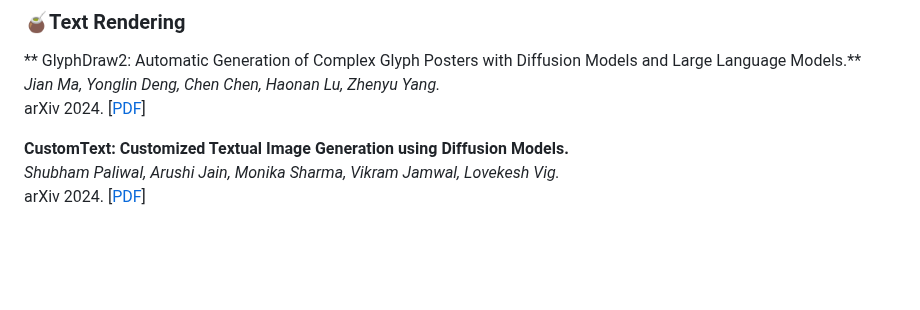
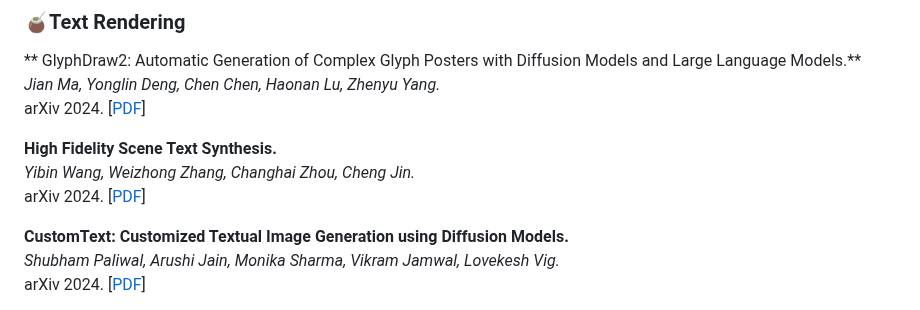
Before and after one commit to PRIV-Creation/Awesome-Controllable-T2I-Diffusion-Models, a Markdown page: README.md, the part around the change. Drawn GitHub-style; blank space fills up the shorter version.

Commit message:
update 2024-08-13

```diff
--- a/README.md
+++ b/README.md
@@ -1102,6 +1102,10 @@ GlyphDraw2: Automatic Generation of Complex Glyph Posters with Diffusion Models
 *Jian Ma, Yonglin Deng, Chen Chen, Haonan Lu, Zhenyu Yang.*<br>
 arXiv 2024. [[PDF](https://arxiv.org/abs/2407.02252)]
 
+**High Fidelity Scene Text Synthesis.**<br>
+*Yibin Wang, Weizhong Zhang, Changhai Zhou, Cheng Jin.*<br>
+arXiv 2024. [[PDF](https://arxiv.org/abs/2405.14701)]
+
 **CustomText: Customized Textual Image Generation using Diffusion Models.**<br>
 *Shubham Paliwal, Arushi Jain, Monika Sharma, Vikram Jamwal, Lovekesh Vig.*<br>
 arXiv 2024. [[PDF](https://arxiv.org/abs/2405.12531)]
```
Also changed, not shown: assets/count.png.
